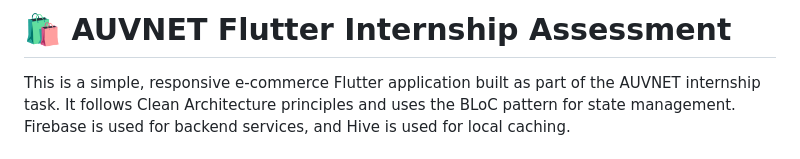
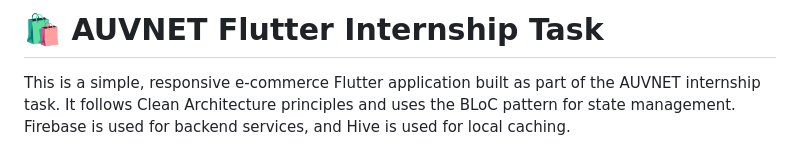
Before and after one commit to tokaahmed345/AUVNET-Flutter-Task, a Markdown page: README.md, the part around the change. GitHub-like rendering.

```diff
--- a/README.md
+++ b/README.md
@@ -1,5 +1,5 @@
 
-# 🛍️ AUVNET Flutter Internship Assessment
+# 🛍️ AUVNET Flutter Internship Task
 
 This is a simple, responsive e-commerce Flutter application built as part of the AUVNET internship task. It follows Clean Architecture principles and uses the BLoC pattern for state management. Firebase is used for backend services, and Hive is used for local caching.
 
```
